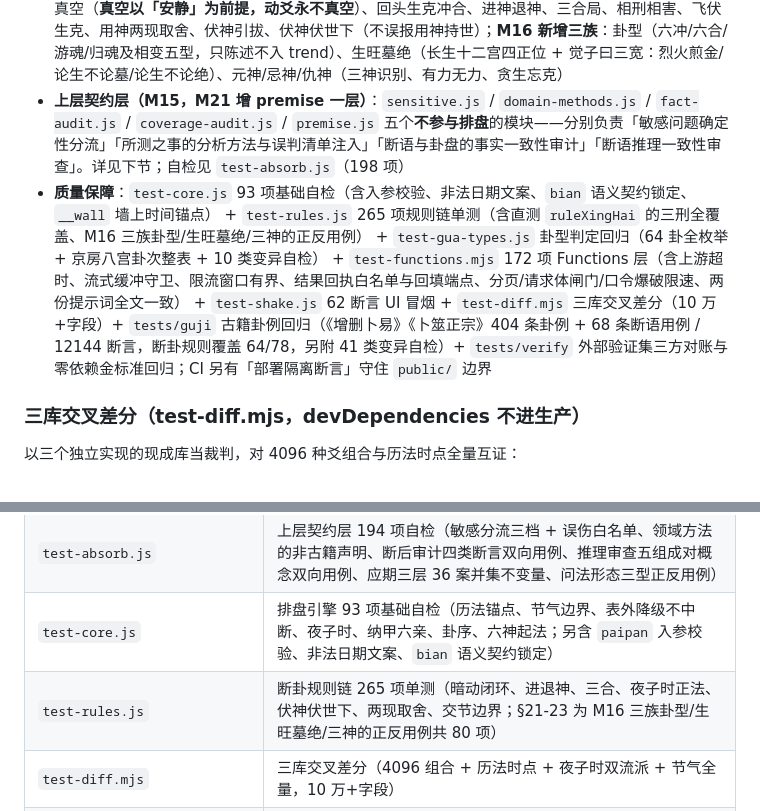
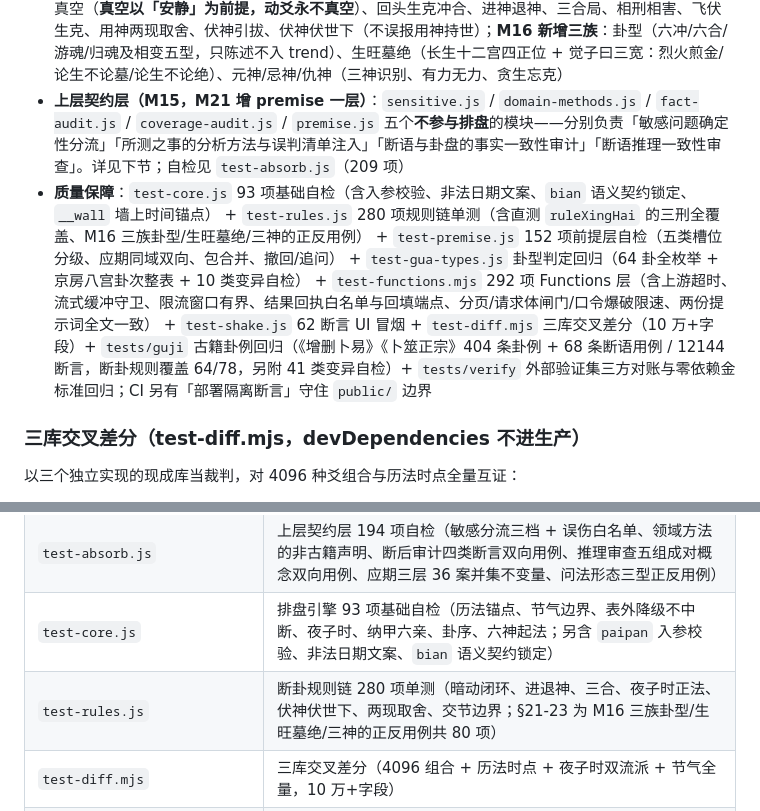
Before and after one commit to idavailable/liuyao, a Markdown page: README.md, 2 parts joined by grey strips. Drawn GitHub-style.

Commit message:
docs(readme): 修正测试计数漂移（实跑核对）
test-absorb 198→209（L35）/181→209（M15 行）、test-rules 265→280（L36/文件表）、
test-functions 172→292（L36），质量保障行补 test-premise 152 项。
test-shake 62 断言经本地实跑核对无误（PASS 62）。

```diff
--- a/README.md
+++ b/README.md
@@ -32,8 +32,8 @@
 - **断卦符号化（无评分制）**：废弃旧版 +2.5/-2 算术评分，改为规则判定链——每条规则独立函数、可单测，输出 `judgments[]`（tag/rule/text/basis 典据）+ `trend`（吉/凶/平/待审，规则汇聚表驱动）+ `yingqiClues`（应期线索，只出线索不下结论）
 - **暗动闭环**：静爻被日冲，先查月令旺衰（旺相=暗动，休囚=日破）——修复旧版「文字说了一套、代码没做」
 - **规则覆盖**：月建档（旺相休囚死）、真假月破、日辰生克拱扶、冲散/暗动/日破、合起合绊、静空/动空/真空（**真空以「安静」为前提，动爻永不真空**）、回头生克冲合、进神退神、三合局、相刑相害、飞伏生克、用神两现取舍、伏神引拔、伏神伏世下（不误报用神持世）；**M16 新增三族**：卦型（六冲/六合/游魂/归魂及相变五型，只陈述不入 trend）、生旺墓绝（长生十二宫四正位 + 觉子曰三宽：烈火煎金/论生不论墓/论生不论绝）、元神/忌神/仇神（三神识别、有力无力、贪生忘克）
-- **上层契约层（M15，M21 增 premise 一层）**：`sensitive.js` / `domain-methods.js` / `fact-audit.js` / `coverage-audit.js` / `premise.js` 五个**不参与排盘**的模块——分别负责「敏感问题确定性分流」「所测之事的分析方法与误判清单注入」「断语与卦盘的事实一致性审计」「断语推理一致性审查」。详见下节；自检见 `test-absorb.js`（198 项）
-- **质量保障**：`test-core.js` 93 项基础自检（含入参校验、非法日期文案、`bian` 语义契约锁定、`__wall` 墙上时间锚点） + `test-rules.js` 265 项规则链单测（含直测 `ruleXingHai` 的三刑全覆盖、M16 三族卦型/生旺墓绝/三神的正反用例） + `test-gua-types.js` 卦型判定回归（64 卦全枚举 + 京房八宫卦次整表 + 10 类变异自检） + `test-functions.mjs` 172 项 Functions 层（含上游超时、流式缓冲守卫、限流窗口有界、结果回执白名单与回填端点、分页/请求体闸门/口令爆破限速、两份提示词全文一致） + `test-shake.js` 62 断言 UI 冒烟 + `test-diff.mjs` 三库交叉差分（10 万+字段）+ `tests/guji` 古籍卦例回归（《增删卜易》《卜筮正宗》404 条卦例 + 68 条断语用例 / 12144 断言，断卦规则覆盖 64/78，另附 41 类变异自检）+ `tests/verify` 外部验证集三方对账与零依赖金标准回归；CI 另有「部署隔离断言」守住 `public/` 边界
+- **上层契约层（M15，M21 增 premise 一层）**：`sensitive.js` / `domain-methods.js` / `fact-audit.js` / `coverage-audit.js` / `premise.js` 五个**不参与排盘**的模块——分别负责「敏感问题确定性分流」「所测之事的分析方法与误判清单注入」「断语与卦盘的事实一致性审计」「断语推理一致性审查」。详见下节；自检见 `test-absorb.js`（209 项）
+- **质量保障**：`test-core.js` 93 项基础自检（含入参校验、非法日期文案、`bian` 语义契约锁定、`__wall` 墙上时间锚点） + `test-rules.js` 280 项规则链单测（含直测 `ruleXingHai` 的三刑全覆盖、M16 三族卦型/生旺墓绝/三神的正反用例） + `test-premise.js` 152 项前提层自检（五类槽位分级、应期同域双向、包合并、撤回/追问） + `test-gua-types.js` 卦型判定回归（64 卦全枚举 + 京房八宫卦次整表 + 10 类变异自检） + `test-functions.mjs` 292 项 Functions 层（含上游超时、流式缓冲守卫、限流窗口有界、结果回执白名单与回填端点、分页/请求体闸门/口令爆破限速、两份提示词全文一致） + `test-shake.js` 62 断言 UI 冒烟 + `test-diff.mjs` 三库交叉差分（10 万+字段）+ `tests/guji` 古籍卦例回归（《增删卜易》《卜筮正宗》404 条卦例 + 68 条断语用例 / 12144 断言，断卦规则覆盖 64/78，另附 41 类变异自检）+ `tests/verify` 外部验证集三方对账与零依赖金标准回归；CI 另有「部署隔离断言」守住 `public/` 边界
 
 ### 三库交叉差分（test-diff.mjs，devDependencies 不进生产）
 
@@ -231,7 +231,7 @@ git status -sb                    # 若显示 ahead，先推送再审计
 | `core.js` | Node 聚合入口（浏览器请按序加载 `public/core/` 十个文件，见 `public/index.html`；后五个为不参与排盘的上层契约层，须排在 `analyze.js` 之后） |
 | `test-absorb.js` | 上层契约层 194 项自检（敏感分流三档 + 误伤白名单、领域方法的非古籍声明、断后审计四类断言双向用例、推理审查五组成对概念双向用例、应期三层 36 案并集不变量、问法形态三型正反用例） |
 | `test-core.js` | 排盘引擎 93 项基础自检（历法锚点、节气边界、表外降级不中断、夜子时、纳甲六亲、卦序、六神起法；另含 `paipan` 入参校验、非法日期文案、`bian` 语义契约锁定） |
-| `test-rules.js` | 断卦规则链 265 项单测（暗动闭环、进退神、三合、夜子时正法、伏神伏世下、两现取舍、交节边界；§21-23 为 M16 三族卦型/生旺墓绝/三神的正反用例共 80 项） |
+| `test-rules.js` | 断卦规则链 280 项单测（暗动闭环、进退神、三合、夜子时正法、伏神伏世下、两现取舍、交节边界；§21-23 为 M16 三族卦型/生旺墓绝/三神的正反用例共 80 项） |
 | `test-diff.mjs` | 三库交叉差分（4096 组合 + 历法时点 + 夜子时双流派 + 节气全量，10 万+字段） |
 | `tests/drift/` | **断语质量基线**（四指标：引擎一致率 / 同盘冲突率 / 要素错误率 / 边界遵守率）。`lib.mjs` 指标定义、`run.mjs` 报告、`selftest.mjs` 反向对照 29 项、`corpus/*.json` 真实断语语料。默认不阻断，基线改善后改 `--strict` 进门禁 |
 | `tools/gen-jieqi.js` | 节气表离线生成器（lunar-javascript → 差分压缩表） |
```
Also changed, not shown: other parts of README.md (+1 -1 lines).
